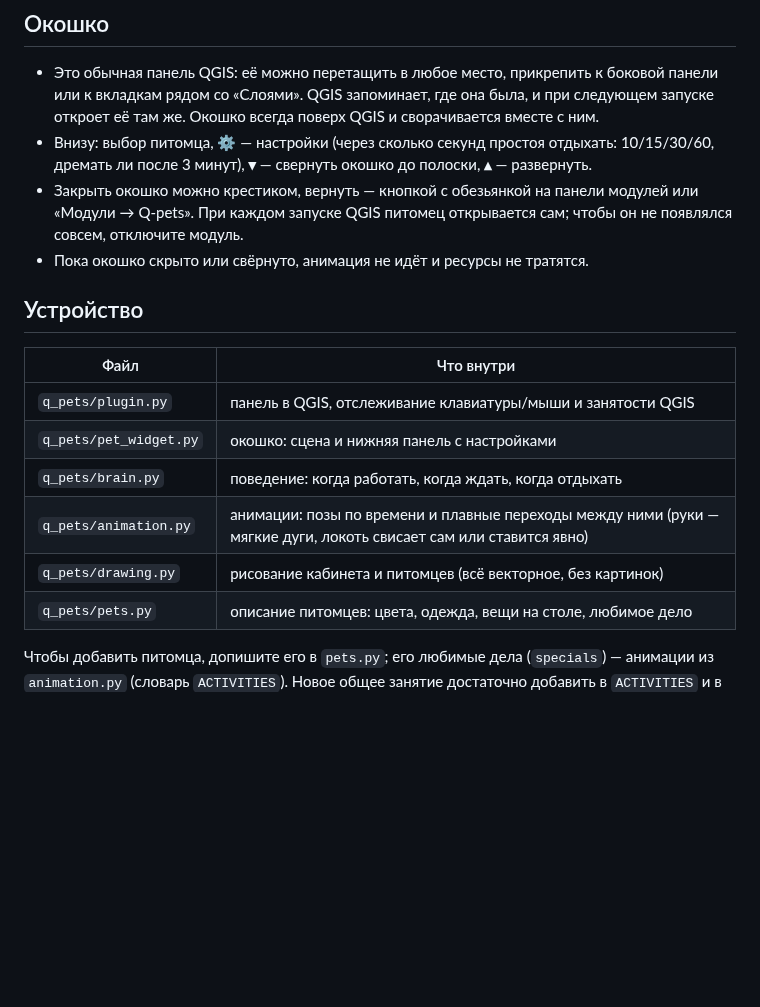
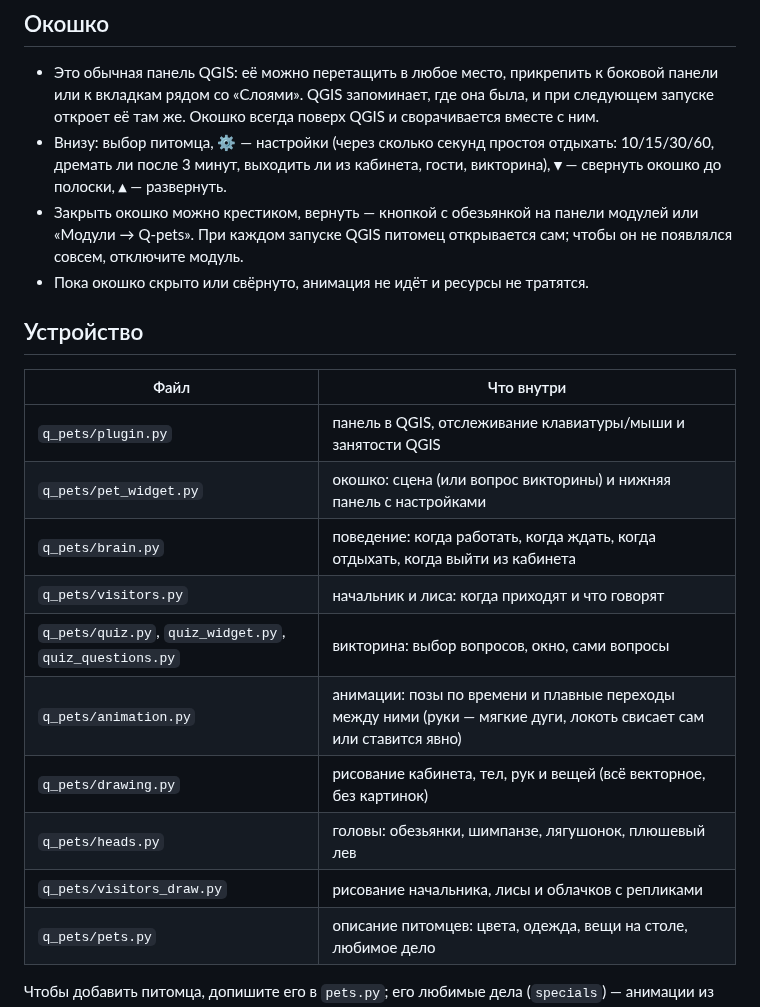
Before and after one commit to dzhavrshyan-geo/Q-pets, a Markdown page: README.md, the part around one of its changes. Rendered like a GitHub page; blank space fills up the shorter version.

```diff
--- a/README.md
+++ b/README.md
@@ -46,7 +75,8 @@
   или к вкладкам рядом со «Слоями». QGIS запоминает, где она была, и при следующем запуске
   откроет её там же. Окошко всегда поверх QGIS и сворачивается вместе с ним.
 - Внизу: выбор питомца, **⚙** — настройки (через сколько секунд простоя отдыхать: 10/15/30/60,
-  дремать ли после 3 минут), **▾** — свернуть окошко до полоски, **▴** — развернуть.
+  дремать ли после 3 минут, выходить ли из кабинета, гости, викторина),
+  **▾** — свернуть окошко до полоски, **▴** — развернуть.
 - Закрыть окошко можно крестиком, вернуть — кнопкой с обезьянкой на панели модулей
   или «Модули → Q-pets». При каждом запуске QGIS питомец открывается сам; чтобы он
   не появлялся совсем, отключите модуль.
@@ -57,10 +87,14 @@
 | Файл | Что внутри |
 |---|---|
 | `q_pets/plugin.py` | панель в QGIS, отслеживание клавиатуры/мыши и занятости QGIS |
-| `q_pets/pet_widget.py` | окошко: сцена и нижняя панель с настройками |
-| `q_pets/brain.py` | поведение: когда работать, когда ждать, когда отдыхать |
+| `q_pets/pet_widget.py` | окошко: сцена (или вопрос викторины) и нижняя панель с настройками |
+| `q_pets/brain.py` | поведение: когда работать, когда ждать, когда отдыхать, когда выйти из кабинета |
+| `q_pets/visitors.py` | начальник и лиса: когда приходят и что говорят |
+| `q_pets/quiz.py`, `quiz_widget.py`, `quiz_questions.py` | викторина: выбор вопросов, окно, сами вопросы |
 | `q_pets/animation.py` | анимации: позы по времени и плавные переходы между ними (руки — мягкие дуги, локоть свисает сам или ставится явно) |
-| `q_pets/drawing.py` | рисование кабинета и питомцев (всё векторное, без картинок) |
+| `q_pets/drawing.py` | рисование кабинета, тел, рук и вещей (всё векторное, без картинок) |
+| `q_pets/heads.py` | головы: обезьянки, шимпанзе, лягушонок, плюшевый лев |
+| `q_pets/visitors_draw.py` | рисование начальника, лисы и облачков с репликами |
 | `q_pets/pets.py` | описание питомцев: цвета, одежда, вещи на столе, любимое дело |
 
 Чтобы добавить питомца, допишите его в `pets.py`; его любимые дела (`specials`) —
```
Also changed, not shown: other parts of README.md (+35 -6 lines), docs/screenshot.png, q_pets/icon.png, 17 other files.
